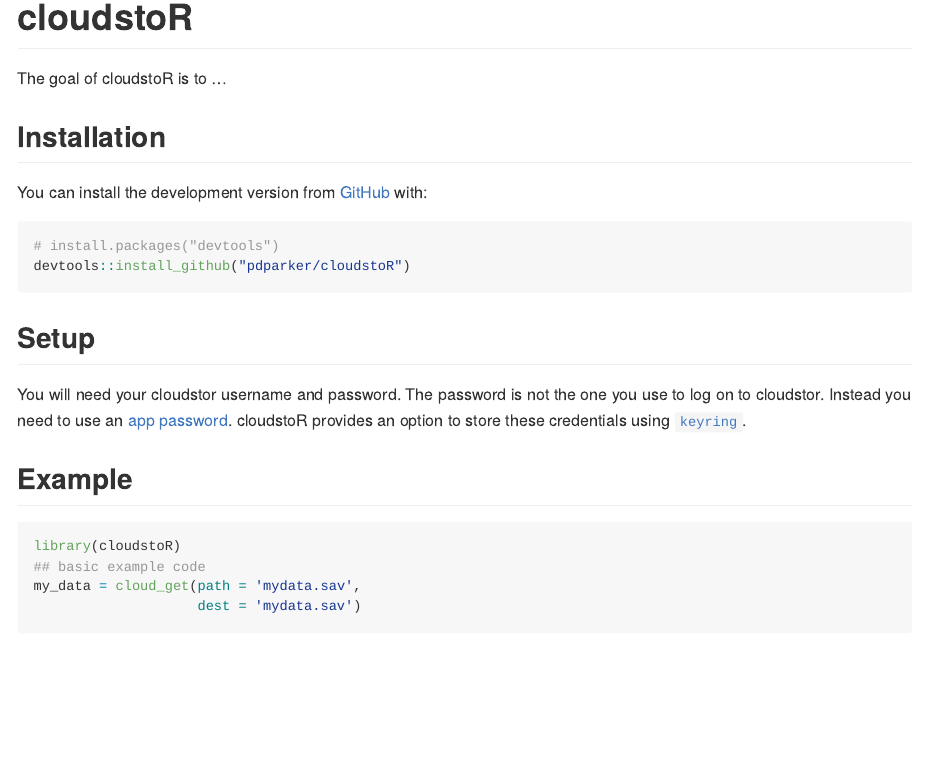
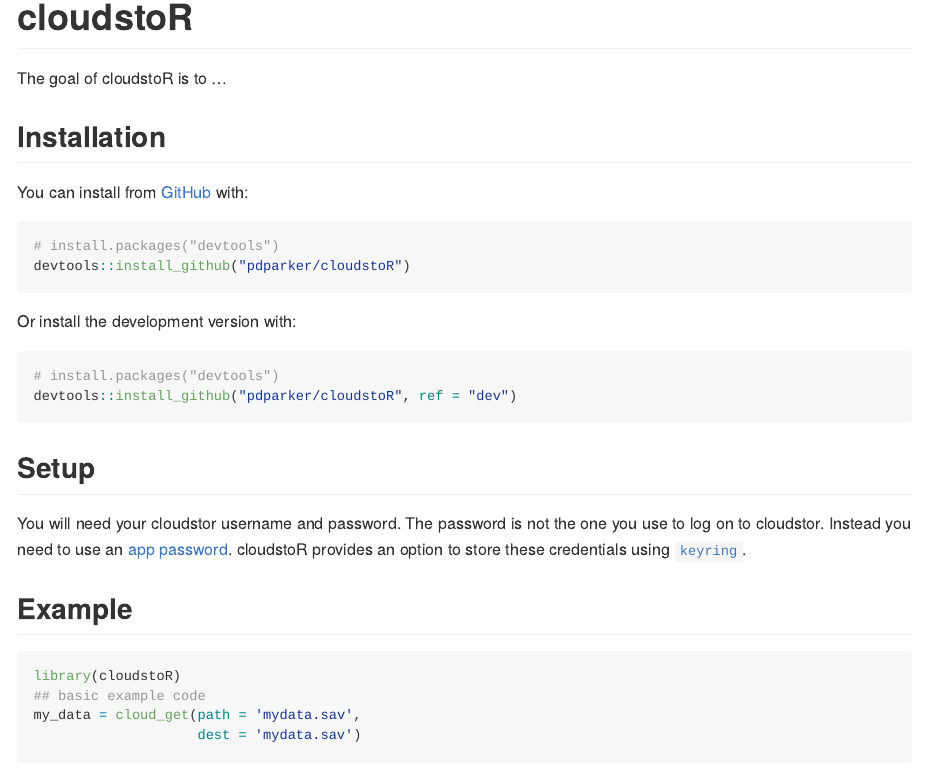
Before and after one commit to pdparker/cloudstoR, an R Markdown document (README.Rmd): the page in a window 1100 px wide, from its top. The pictures show the output file README.md that the author committed with the source, drawn offline in the style of GitHub; badge pictures from the web are left out.

Commit message:
Update README

````diff
--- a/README.Rmd
+++ b/README.Rmd
@@ -24,11 +24,18 @@
 
 ## Installation
 
-You can install the development version from [GitHub](https://github.com/) with:
+You can install from [GitHub](https://github.com/) with:
 
 ``` r
 # install.packages("devtools")
 devtools::install_github("pdparker/cloudstoR")
+```
+
+Or install the development version with:
+
+``` r
+# install.packages("devtools")
+devtools::install_github("pdparker/cloudstoR", ref = "dev")
 ```
 
 ## Setup
````
Also changed, not shown: README.md.
